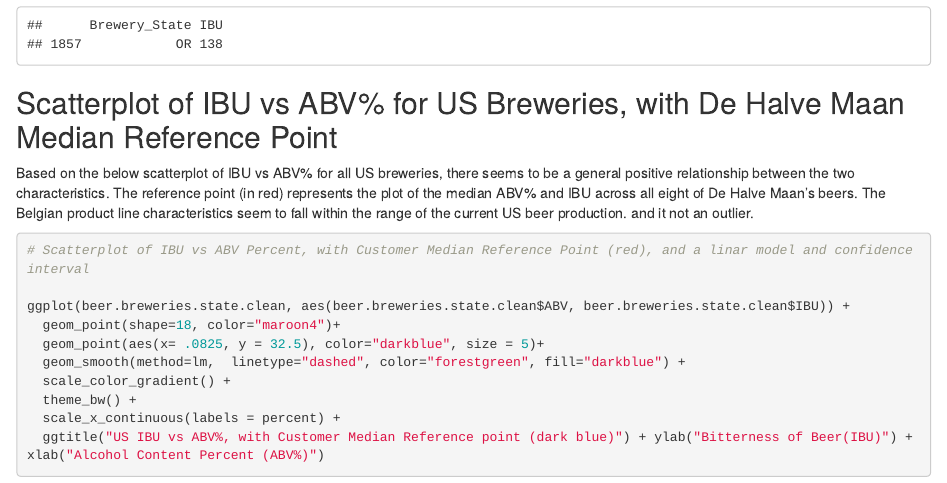
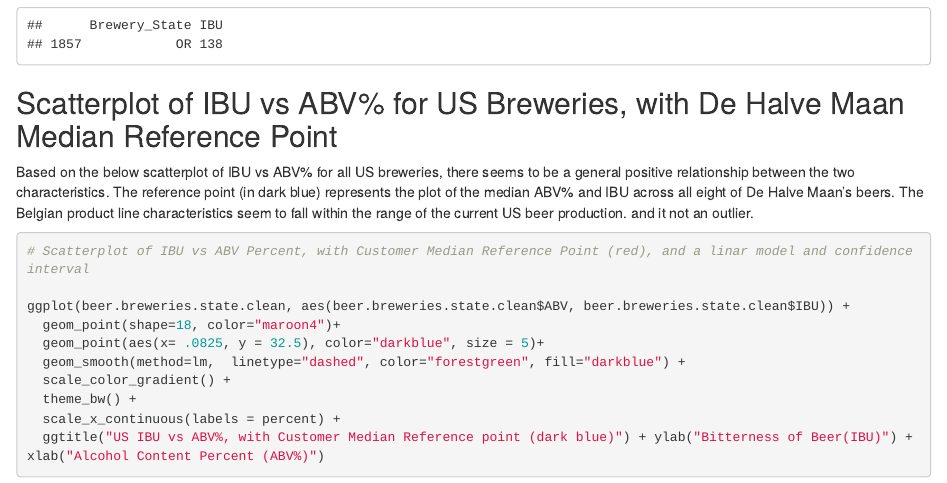
Before and after one commit to tanvi-arora/Beerplant, an R Markdown document (Main.Rmd): the page in a window 1100 px wide, from 11680 px down before the commit and from 11600 px down after it, so that both start at the same text. The pictures show the output file Main.html that the author committed with the source, opened offline.

Commit message:
updated color change Scatterplot

````diff
--- a/Main.Rmd
+++ b/Main.Rmd
@@ -111,7 +111,7 @@
 
 ## Scatterplot of IBU vs ABV% for US Breweries, with De Halve Maan Median Reference Point
 Based on the below scatterplot of IBU vs ABV% for all US breweries, there seems to be a general positive relationship between the two characteristics.
-The reference point (in red) represents the plot of the median ABV% and IBU across all eight of De Halve Maan's beers. The Belgian product line characteristics seem to fall within the range of the current US beer production. and it not an outlier.
+The reference point (in dark blue) represents the plot of the median ABV% and IBU across all eight of De Halve Maan's beers. The Belgian product line characteristics seem to fall within the range of the current US beer production. and it not an outlier.
 
 ```{r scatterplotabvibu, warning = FALSE}
 ```
````
Also changed, not shown: Main.html.
